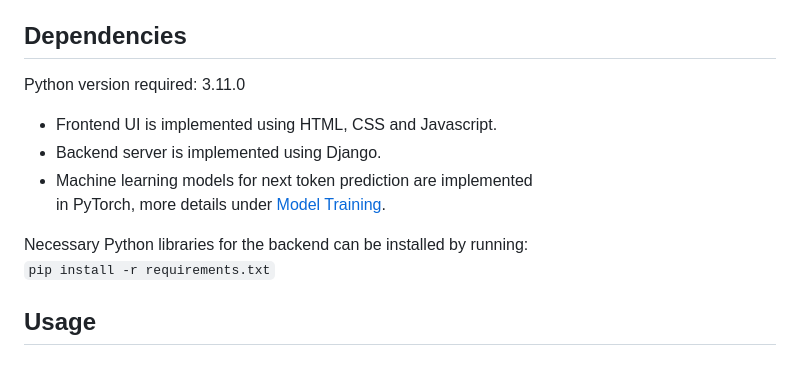
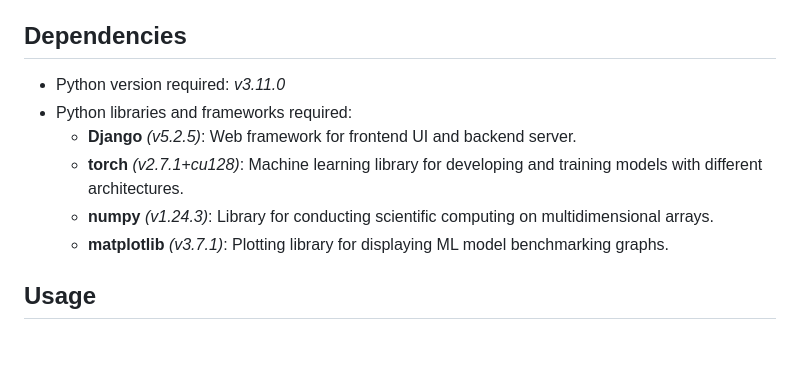
Before and after one commit to chriswee168/ai-file-scanner-app, a Markdown page: README.md, the part around the change. Rendered like a GitHub page.

Commit message:
Update dependencies

```diff
--- a/README.md
+++ b/README.md
@@ -14,14 +14,12 @@ List of Contents:
 
 ## Dependencies
 
-Python version required: 3.11.0
-- Frontend UI is implemented using HTML, CSS and Javascript.
-- Backend server is implemented using Django.
-- Machine learning models for next token prediction are implemented
-in PyTorch, more details under [Model Training](#model-training).
-
-Necessary Python libraries for the backend can be installed by running:
-`pip install -r requirements.txt`
+- Python version required: *v3.11.0*
+- Python libraries and frameworks required:
+    - **Django** *(v5.2.5)*: Web framework for frontend UI and backend server.
+    - **torch** *(v2.7.1+cu128)*: Machine learning library for developing and training models with different architectures.
+    - **numpy** *(v1.24.3)*: Library for conducting scientific computing on multidimensional arrays.
+    - **matplotlib** *(v3.7.1)*: Plotting library for displaying ML model benchmarking graphs.
 
 ## Usage
 
```
